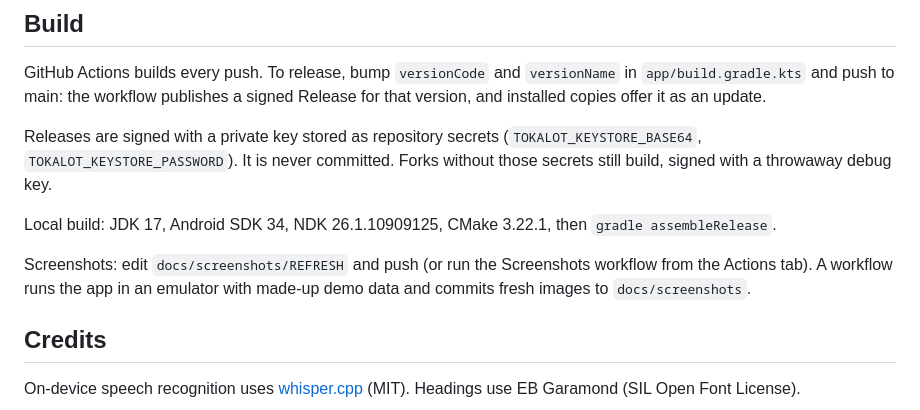
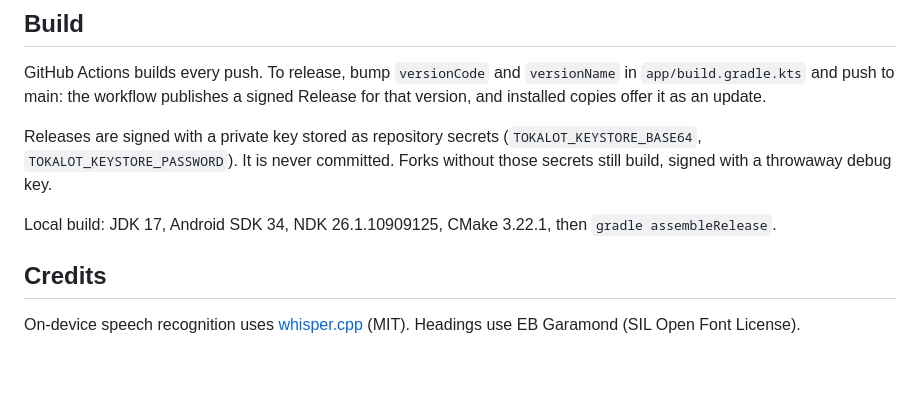
Before and after one commit to sidewinderzz/tokalot, a Markdown page: README.md, the part around one of its changes. Rendered like a GitHub page; blank space fills up the shorter version.

```diff
--- a/README.md
+++ b/README.md
@@ -46,8 +44,6 @@ Releases are signed with a private key stored as repository secrets (`TOKALOT_KE
 
 Local build: JDK 17, Android SDK 34, NDK 26.1.10909125, CMake 3.22.1, then `gradle assembleRelease`.
 
-Screenshots: edit `docs/screenshots/REFRESH` and push (or run the Screenshots workflow from the Actions tab). A workflow runs the app in an emulator with made-up demo data and commits fresh images to `docs/screenshots`.
-
 ## Credits
 
 On-device speech recognition uses [whisper.cpp](https://github.com/ggml-org/whisper.cpp) (MIT). Headings use EB Garamond (SIL Open Font License).
```
Also changed, not shown: other parts of README.md (+2 -4 lines), docs/screenshots/home-dark.png (added), docs/screenshots/home-light.png (added), 7 other files.
